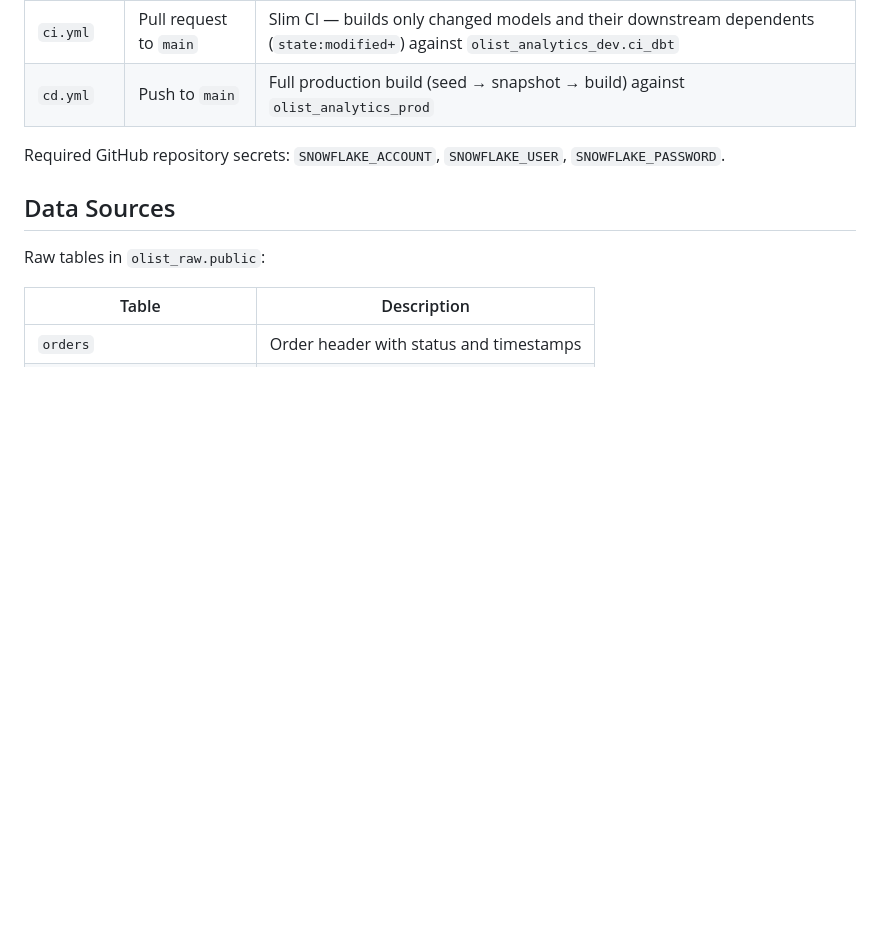
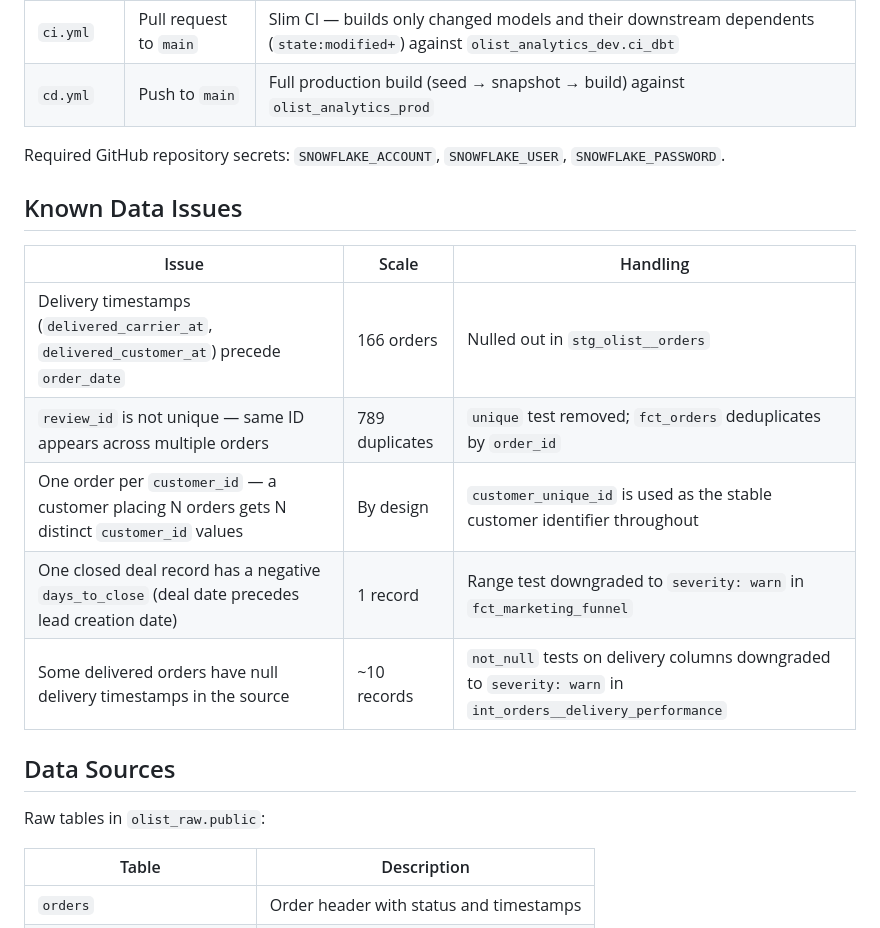
Before and after one commit to ealmiras/olist_analytics, a Markdown page: README.md, the part around the change. GitHub-like rendering; blank space fills up the shorter version.

Commit message:
added known data issues to readme

```diff
--- a/README.md
+++ b/README.md
@@ -119,6 +119,16 @@ Two GitHub Actions workflows:
 
 Required GitHub repository secrets: `SNOWFLAKE_ACCOUNT`, `SNOWFLAKE_USER`, `SNOWFLAKE_PASSWORD`.
 
+## Known Data Issues
+
+| Issue | Scale | Handling |
+|-------|-------|----------|
+| Delivery timestamps (`delivered_carrier_at`, `delivered_customer_at`) precede `order_date` | 166 orders | Nulled out in `stg_olist__orders` |
+| `review_id` is not unique — same ID appears across multiple orders | 789 duplicates | `unique` test removed; `fct_orders` deduplicates by `order_id` |
+| One order per `customer_id` — a customer placing N orders gets N distinct `customer_id` values | By design | `customer_unique_id` is used as the stable customer identifier throughout |
+| One closed deal record has a negative `days_to_close` (deal date precedes lead creation date) | 1 record | Range test downgraded to `severity: warn` in `fct_marketing_funnel` |
+| Some delivered orders have null delivery timestamps in the source | ~10 records | `not_null` tests on delivery columns downgraded to `severity: warn` in `int_orders__delivery_performance` |
+
 ## Data Sources
 
 Raw tables in `olist_raw.public`:
```
